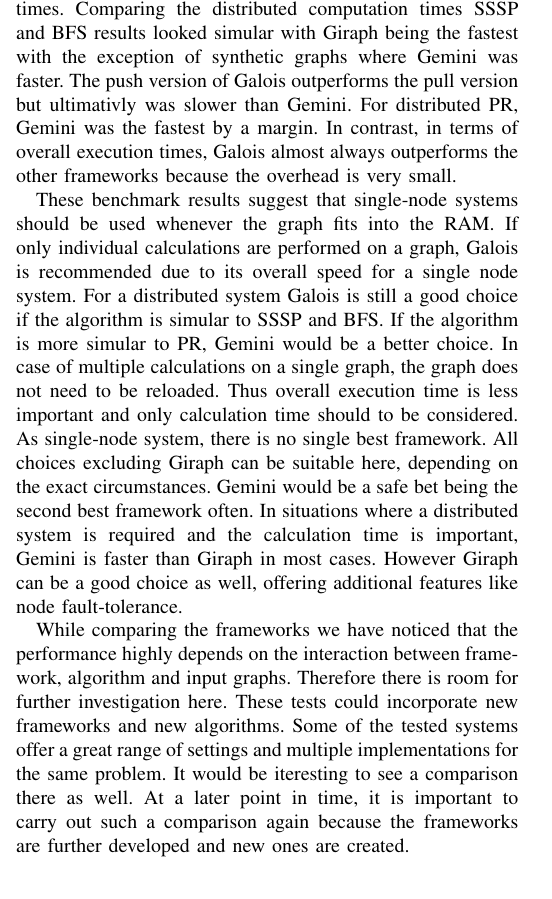
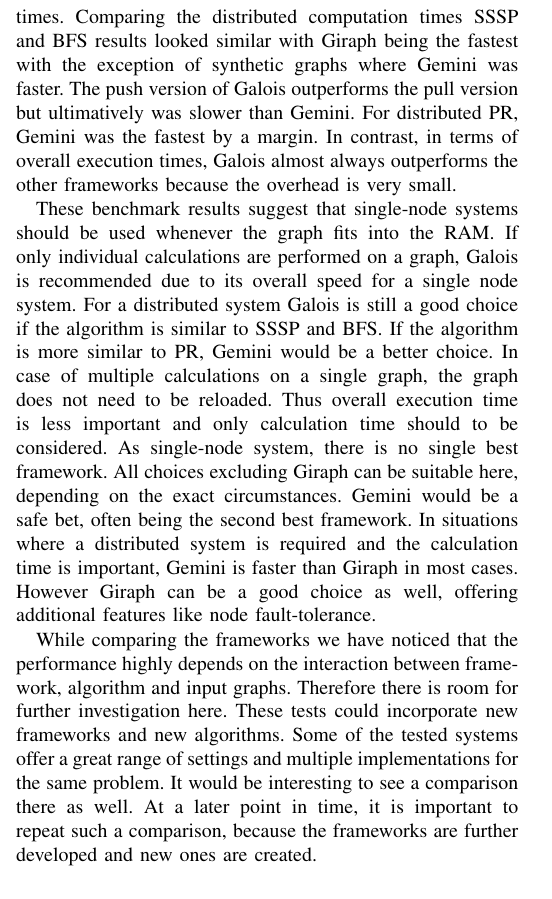
Before and after one commit to SerenGTI/Forschungsprojekt, a LaTeX paper (documentation/paper/main.tex, which reads documentation/paper/sections/conclusion.tex): part of one column of page 17 of 18, cut so that both start at the same text. Compiled offline with pdfLaTeX; a missing font is replaced by an installed copy or a similar font; a LaTeX package or settings file that is missing is left out.

Commit message:
some more minor fixes

```diff
--- a/documentation/paper/sections/conclusion.tex
+++ b/documentation/paper/sections/conclusion.tex
@@ -10,19 +10,19 @@
 On a single node, the fastest framework in computation time is dependent on the problem under consideration.
 For SSSP, we found Polymer to perform best while for BFS Ligra and Gemini are fastest. PR was calculated by Galois the fastest.
 When looking at the computation times of the distributed systems, it stands out that the best time for each problem is beaten by most if not all of the single node times.
-Comparing the distributed computation times SSSP and BFS results looked simular with Giraph being the fastest with the exception of synthetic graphs where Gemini was faster. The push version of Galois outperforms the pull version but ultimativly was slower than Gemini. For distributed PR, Gemini was the fastest by a margin.
+Comparing the distributed computation times SSSP and BFS results looked similar with Giraph being the fastest with the exception of synthetic graphs where Gemini was faster. The push version of Galois outperforms the pull version but ultimatively was slower than Gemini. For distributed PR, Gemini was the fastest by a margin.
 In contrast, in terms of overall execution times, Galois almost always outperforms the other frameworks because the overhead is very small.
 
 These benchmark results suggest that single-node systems should be used whenever the graph fits into the RAM.
 If only individual calculations are performed on a graph, Galois is recommended due to its overall speed for a single node system.
-For a distributed system Galois is still a good choice if the algorithm is simular to SSSP and BFS. If the algorithm is more simular to PR, Gemini would be a better choice.
+For a distributed system Galois is still a good choice if the algorithm is similar to SSSP and BFS. If the algorithm is more similar to PR, Gemini would be a better choice.
 In case of multiple calculations on a single graph, the graph does not need to be reloaded. Thus overall execution time is less important and only calculation time should to be considered.
-As single-node system, there is no single best framework. All choices excluding Giraph can be suitable here, depending on the exact circumstances. Gemini would be a safe bet being the second best framework often.
+As single-node system, there is no single best framework. All choices excluding Giraph can be suitable here, depending on the exact circumstances. Gemini would be a safe bet, often being the second best framework.
 In situations where a distributed system is required and the calculation time is important, Gemini is faster than Giraph in most cases.
 However Giraph can be a good choice as well, offering additional features like node fault-tolerance.
 
 
 While comparing the frameworks we have noticed that the performance highly depends on the interaction between framework, algorithm and input graphs.
 Therefore there is room for further investigation here. These tests could incorporate new frameworks and new algorithms.
-Some of the tested systems offer a great range of settings and multiple implementations for the same problem. It would be iteresting to see a comparison there as well.
-At a later point in time, it is important to carry out such a comparison again because the frameworks are further developed and new ones are created.
+Some of the tested systems offer a great range of settings and multiple implementations for the same problem. It would be interesting to see a comparison there as well.
+At a later point in time, it is important to repeat such a comparison, because the frameworks are further developed and new ones are created.
```
Also changed, not shown: documentation/paper/sections/discussion.tex (+2 -2 lines), documentation/paper/sections/introduction.tex (+1 -1 lines), documentation/paper/sections/relatedWork.tex (+0 -1 lines), documentation/paper/sections/results/results.tex (+0 -1 lines), documentation/paper/main.pdf.
